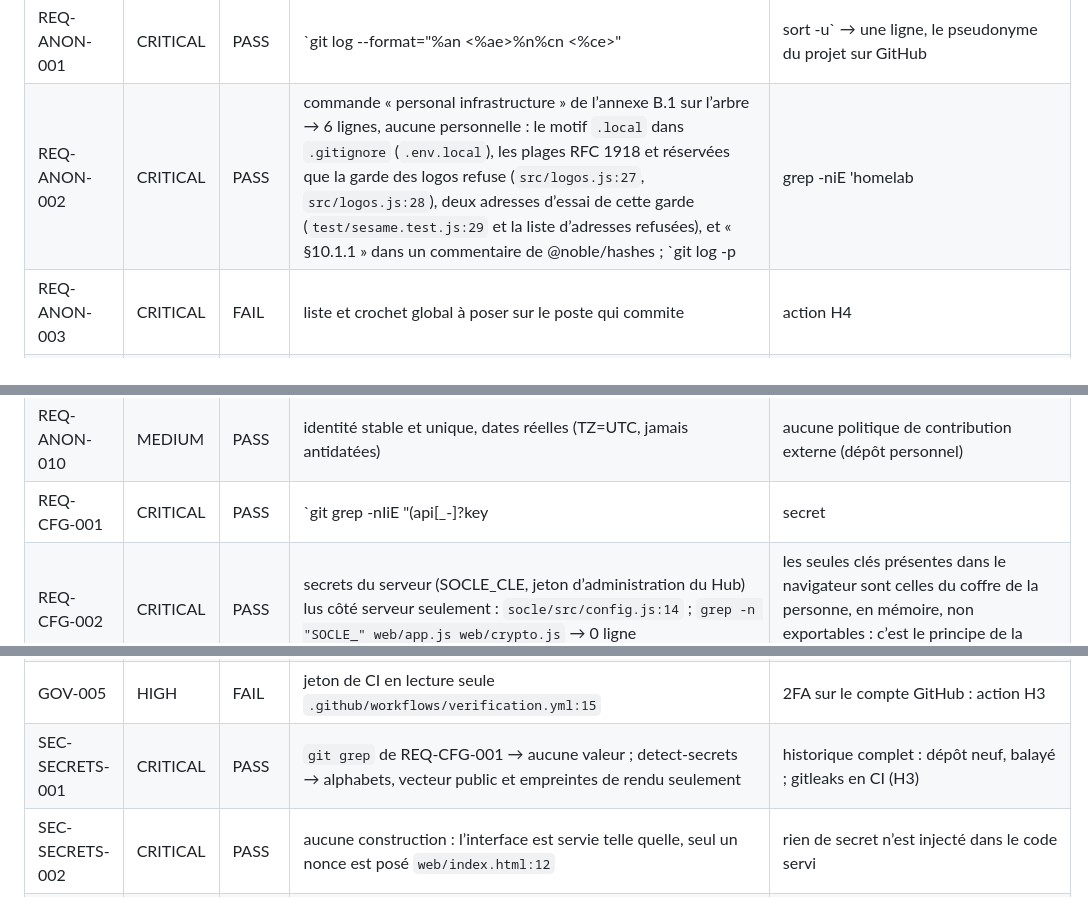
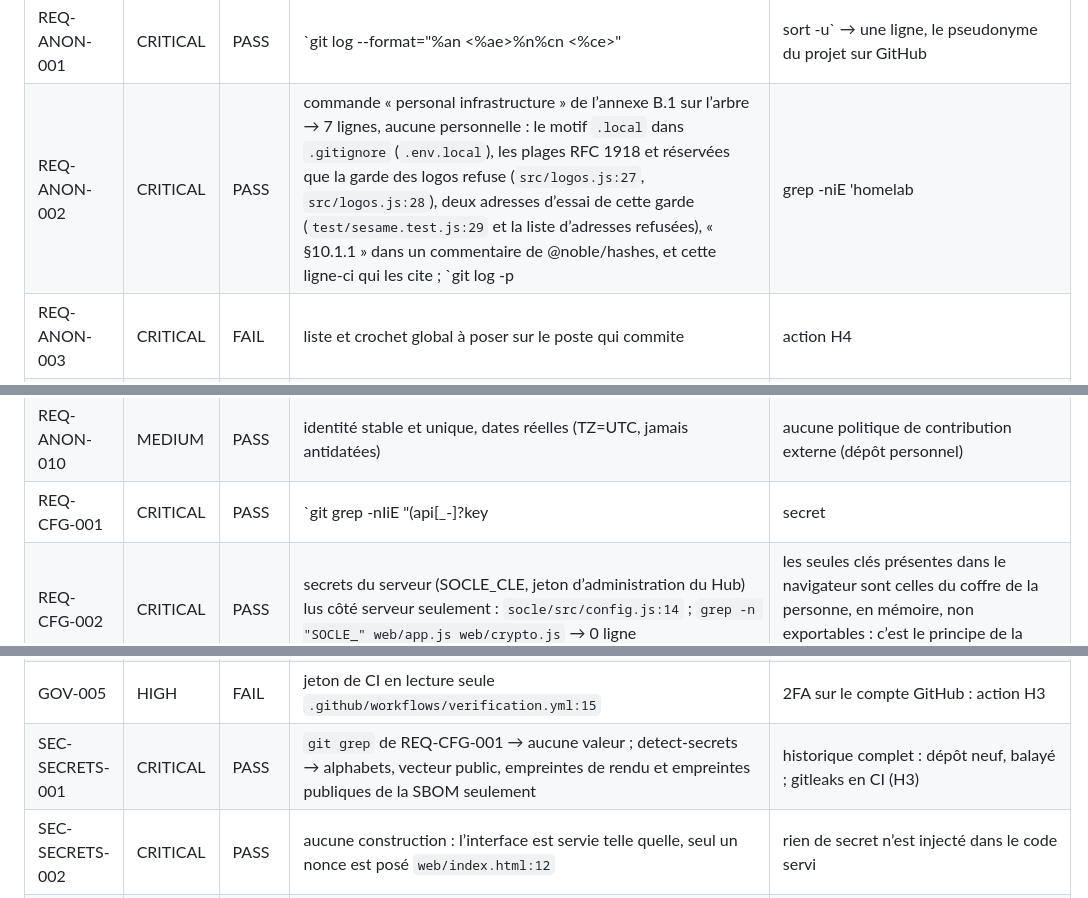
Before and after one commit to codexX64/CodVault, a Markdown page: SECURITY.md, 3 parts joined by grey strips. GitHub-like rendering.

Commit message:
SECURITY.md : balayages recomptés avec SECURITY.md et la SBOM dans l'arbre

```diff
--- a/SECURITY.md
+++ b/SECURITY.md
@@ -46,7 +46,7 @@ Le coffre, ensuite, qui ne s’ouvre que dans le navigateur : mot de passe maît
 | REQ-SESS-005 | HIGH | PASS | `socle/src/comptes.js:338` ; facteur le plus fort : `socle/src/comptes.js:672` | facteurs, adresse d’alerte, rôles, suppression, politique, export ; dans SÉSAME, changer de mot de passe maître `src/api.js:90`, lire `src/api.js:113` ou refaire `src/api.js:119` la clé de récupération |
 | REQ-SESS-006 | MEDIUM | PASS | 12 h absolues, 60 min d’inactivité : `socle/src/index.js:40` | pas de JWT |
 | REQ-ANON-001 | CRITICAL | PASS | `git log --format="%an <%ae>%n%cn <%ce>" | sort -u` → une ligne, le pseudonyme du projet sur GitHub | identité posée dans le dépôt avant le premier commit ; orthographe du pseudonyme : voir « Human actions required » |
-| REQ-ANON-002 | CRITICAL | PASS | commande « personal infrastructure » de l’annexe B.1 sur l’arbre → 6 lignes, aucune personnelle : le motif `.local` dans `.gitignore` (`.env.local`), les plages RFC 1918 et réservées que la garde des logos refuse (`src/logos.js:27`, `src/logos.js:28`), deux adresses d’essai de cette garde (`test/sesame.test.js:29` et la liste d’adresses refusées), et « §10.1.1 » dans un commentaire de @noble/hashes ; `git log -p | grep -niE 'homelab|nas|proxmox|synology|unraid|truenas|tailscale|wireguard'` → 0 ligne | historique complet balayé, lignes ajoutées et métadonnées, avec la liste de session : voir le rapport d’anonymat hors dépôt |
+| REQ-ANON-002 | CRITICAL | PASS | commande « personal infrastructure » de l’annexe B.1 sur l’arbre → 7 lignes, aucune personnelle : le motif `.local` dans `.gitignore` (`.env.local`), les plages RFC 1918 et réservées que la garde des logos refuse (`src/logos.js:27`, `src/logos.js:28`), deux adresses d’essai de cette garde (`test/sesame.test.js:29` et la liste d’adresses refusées), « §10.1.1 » dans un commentaire de @noble/hashes, et cette ligne-ci qui les cite ; `git log -p | grep -niE 'homelab|nas|proxmox|synology|unraid|truenas|tailscale|wireguard'` → 1 ligne, cette même ligne dans l’historique de SECURITY.md | historique complet balayé, lignes ajoutées et métadonnées, avec la liste de session : voir le rapport d’anonymat hors dépôt |
 | REQ-ANON-003 | CRITICAL | FAIL | liste et crochet global à poser sur le poste qui commite | action H4 |
 | REQ-ANON-004 | CRITICAL | PASS | `git log --format=%B | grep -inE "co-authored-by|generated (by|with)|assistant|as an ai|claude|copilot|cursor|gpt|🤖"` → 0 ligne | contrôlé en CI : `.github/workflows/verification.yml:60` |
 | REQ-ANON-005 | HIGH | PASS | `package.json` sans champ auteur ; `LICENSE:3` (Codex64) | le README décrit le projet, jamais une machine ni une personne ; contact : le signalement privé du dépôt |
@@ -55,7 +55,7 @@ Le coffre, ensuite, qui ne s’ouvre que dans le navigateur : mot de passe maît
 | REQ-ANON-008 | MEDIUM | PASS | `git log --format='%aI%n%cI' | grep -v '+00:00$'` → 0 ligne | dépôt créé dans cette session, tous les commits en UTC |
 | REQ-ANON-009 | MEDIUM | FAIL | pages d’erreur sans chemin : `socle/src/http.js:159` ; domaine et WHOIS hors dépôt | action H10 |
 | REQ-ANON-010 | MEDIUM | PASS | identité stable et unique, dates réelles (TZ=UTC, jamais antidatées) | aucune politique de contribution externe (dépôt personnel) |
-| REQ-CFG-001 | CRITICAL | PASS | `git grep -nIiE "(api[_-]?key|secret|token|password|bearer)\s*[=:]\s*[\"'][^\"']{8,}"` → 1 ligne, le vecteur public de la RFC 6238 (`socle/test/crypto.test.js:106`) ; detect-secrets → 11 résultats : alphabets (Base32, Crockford, jeux du générateur, suites de clavier), le même vecteur RFC et trois empreintes de rendu QR | gitleaks en CI : `.github/workflows/verification.yml:48` |
+| REQ-CFG-001 | CRITICAL | PASS | `git grep -nIiE "(api[_-]?key|secret|token|password|bearer)\s*[=:]\s*[\"'][^\"']{8,}"` → 1 ligne, le vecteur public de la RFC 6238 (`socle/test/crypto.test.js:106`) ; detect-secrets → 13 résultats : alphabets (Base32, Crockford, jeux du générateur, suites de clavier), le même vecteur RFC, trois empreintes de rendu QR et les deux empreintes publiques de la SBOM (paquet npm, image de base) | gitleaks en CI : `.github/workflows/verification.yml:48` |
 | REQ-CFG-002 | CRITICAL | PASS | secrets du serveur (SOCLE_CLE, jeton d’administration du Hub) lus côté serveur seulement : `socle/src/config.js:14` ; `grep -n "SOCLE_" web/app.js web/crypto.js` → 0 ligne | les seules clés présentes dans le navigateur sont celles du coffre de la personne, en mémoire, non exportables : c’est le principe de la connaissance nulle |
 | REQ-CFG-003 | HIGH | PASS | secrets tirés par le Hub à chaque installation : SOCLE_CLE `hub.json:102`, jeton d’administration des comptes `hub.json:75` ; VM d’essai et production distinctes (règle de l’exploitant) | aucune clé de fournisseur tiers ; le jeton d’administration ne vaut que pour les comptes de SÉSAME (délégation du socle), jamais pour les coffres |
 | REQ-CFG-004 | HIGH | PASS | `socle/src/config.js:14` ; ensemble : `socle/src/index.js:90` ; réglages de SÉSAME validés au démarrage `src/config.js:10` | essai `test/sesame.test.js:370` |
@@ -92,7 +92,7 @@ Le coffre, ensuite, qui ne s’ouvre que dans le navigateur : mot de passe maît
 | GOV-003 | LOW | FAIL | `socle/src/portail.js:144` (security.txt) ; contact : `src/main.js:18` | activer le signalement privé sur le dépôt : action H3 |
 | GOV-004 | MEDIUM | PASS | VM d’essai distincte de la production (règle de l’exploitant) ; secrets tirés par installation (voir REQ-CFG-003) ; données d’essai fabriquées (voir REQ-ANON-007) | aucun compte tiers à séparer |
 | GOV-005 | HIGH | FAIL | jeton de CI en lecture seule `.github/workflows/verification.yml:15` | 2FA sur le compte GitHub : action H3 |
-| SEC-SECRETS-001 | CRITICAL | PASS | `git grep` de REQ-CFG-001 → aucune valeur ; detect-secrets → alphabets, vecteur public et empreintes de rendu seulement | historique complet : dépôt neuf, balayé ; gitleaks en CI (H3) |
+| SEC-SECRETS-001 | CRITICAL | PASS | `git grep` de REQ-CFG-001 → aucune valeur ; detect-secrets → alphabets, vecteur public, empreintes de rendu et empreintes publiques de la SBOM seulement | historique complet : dépôt neuf, balayé ; gitleaks en CI (H3) |
 | SEC-SECRETS-002 | CRITICAL | PASS | aucune construction : l’interface est servie telle quelle, seul un nonce est posé `web/index.html:12` | rien de secret n’est injecté dans le code servi |
 | SEC-SECRETS-003 | CRITICAL | PASS | `.gitignore:8` ; seuls `web/` et `socle/web/` sont servis : `/.env`, `/.git/config`, `/../package.json`, `/socle/../src/api.js` → 404 sur la vitrine | `.env.example` sans valeur |
 | SEC-SECRETS-004 | HIGH | PASS | secrets posés par le Hub depuis son coffre `deploy/compose.hub.yml:33` ; fichiers acceptés : `socle/src/config.js:5` | jamais sur le volume ni dans la CI |
```
